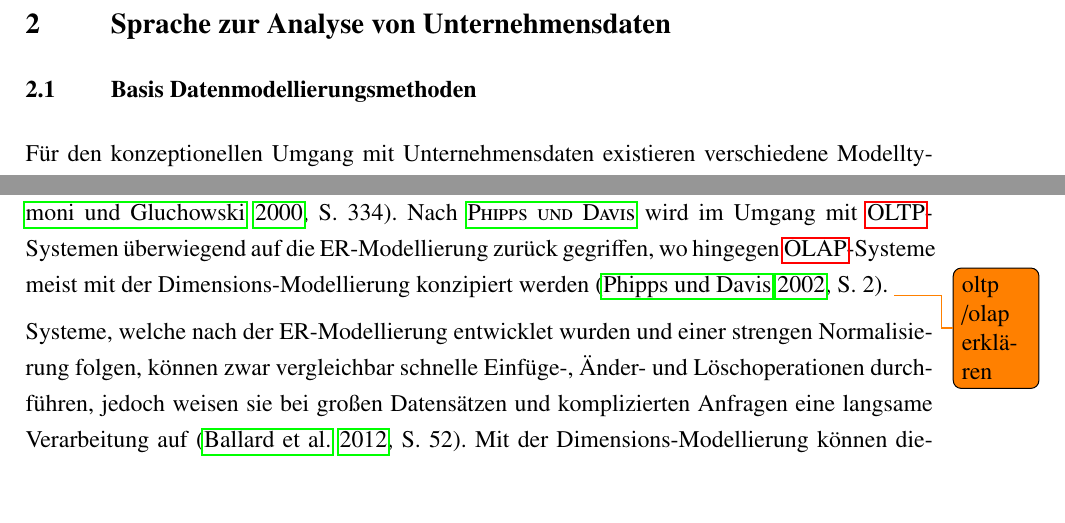
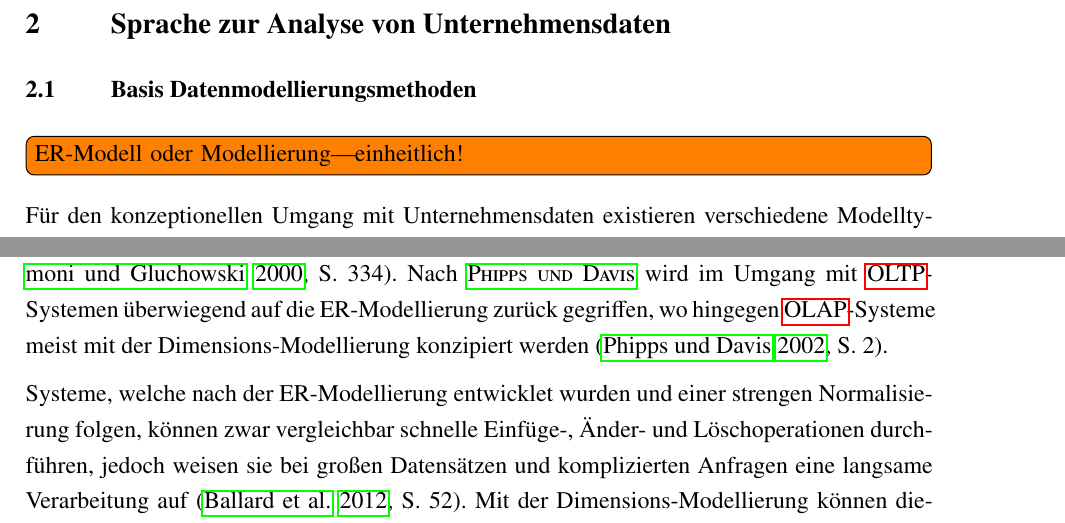
Before and after one commit to mxinden/bachelor_thesis, a LaTeX thesis (main.tex): two parts of pages 9 and 11 of 21, joined at a grey line, cut so that both start at the same text, the shorter picture padded with empty space. Compiled offline with pdfLaTeX.

Commit message:
Add todo

```diff
--- a/main.tex
+++ b/main.tex
@@ -156,6 +156,8 @@
   % ################################################################################
 
   \section{Basis Datenmodellierungsmethoden}
+  \todo[inline]{ER-Modell oder Modellierung---einheitlich!}
+
   Für den konzeptionellen Umgang mit Unternehmensdaten existieren verschiedene
   Modelltypen, welche das Schema der Daten als Abstraktion dieser vermitteln.
   Die Modellierung der Daten ist essentiell für die Analyse:
@@ -276,7 +278,7 @@
   im Umgang mit \acrshort{OLTP}-Systemen überwiegend auf die ER-Modellierung
   zurück gegriffen, wo hingegen \acrshort{OLAP}-Systeme meist mit der
   Dimensions-Modellierung konzipiert werden~\cite[][S.
-  2]{phipps2002automating}. \todo{oltp /olap erklären}
+  2]{phipps2002automating}.
 
   Systeme, welche nach der ER-Modellierung entwicklet wurden und einer strengen
   Normalisierung folgen, können zwar vergleichbar schnelle Einfüge-, Änder- und
```
